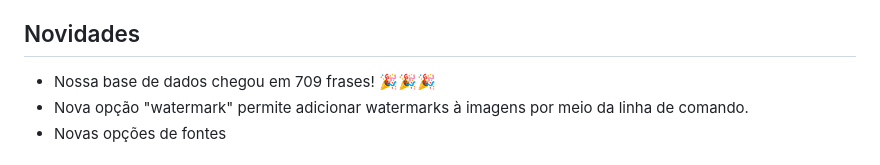
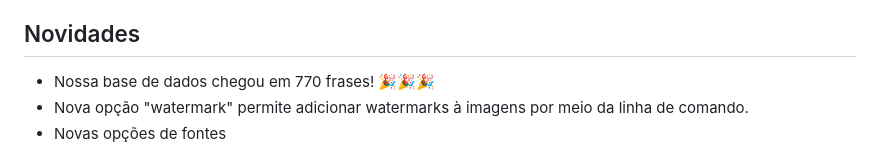
Before and after one commit to joaopedrolourencoaffonso/quotes_bot, a Markdown page: README.md, the part around the change. GitHub-like rendering.

```diff
--- a/README.md
+++ b/README.md
@@ -6,7 +6,7 @@ Um bot do telegram para dividir sabedoria com o mundo! Para ver os resultados, b
 
 ## Novidades
 
-- Nossa base de dados chegou em 709 frases! 🎉🎉🎉
+- Nossa base de dados chegou em 770 frases! 🎉🎉🎉
 - Nova opção "watermark" permite adicionar watermarks à imagens por meio da linha de comando.
 - Novas opções de fontes
 
```
